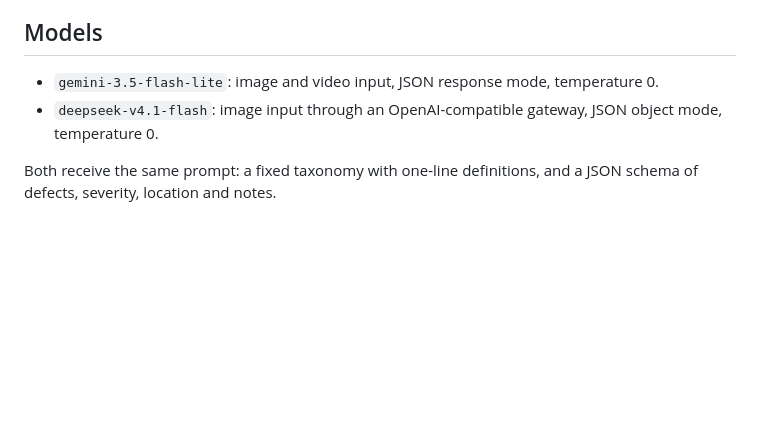
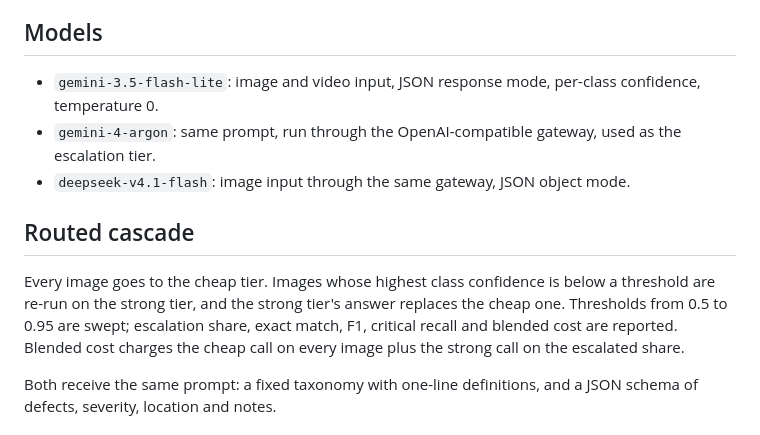
Before and after one commit to Aprameya-C-V/cg-bi, a Markdown page: docs/method.md, the part around the change. GitHub-like rendering; blank space fills up the shorter version.

```diff
--- a/docs/method.md
+++ b/docs/method.md
@@ -12,8 +12,13 @@ Sampling is stratified by class, 13 images per class, deduplicated across multi-
 
 ## Models
 
-- `gemini-3.5-flash-lite`: image and video input, JSON response mode, temperature 0.
-- `deepseek-v4.1-flash`: image input through an OpenAI-compatible gateway, JSON object mode, temperature 0.
+- `gemini-3.5-flash-lite`: image and video input, JSON response mode, per-class confidence, temperature 0.
+- `gemini-4-argon`: same prompt, run through the OpenAI-compatible gateway, used as the escalation tier.
+- `deepseek-v4.1-flash`: image input through the same gateway, JSON object mode.
+
+## Routed cascade
+
+Every image goes to the cheap tier. Images whose highest class confidence is below a threshold are re-run on the strong tier, and the strong tier's answer replaces the cheap one. Thresholds from 0.5 to 0.95 are swept; escalation share, exact match, F1, critical recall and blended cost are reported. Blended cost charges the cheap call on every image plus the strong call on the escalated share.
 
 Both receive the same prompt: a fixed taxonomy with one-line definitions, and a JSON schema of defects, severity, location and notes.
 
```
Also changed, not shown: README.md (+29 -25 lines), reports/figures/cascade.png (added), reports/figures/model-compare.png, reports/figures/per-class-recall.png, reports/figures/selective.png (added), thumbnail.png, 7 other files.
